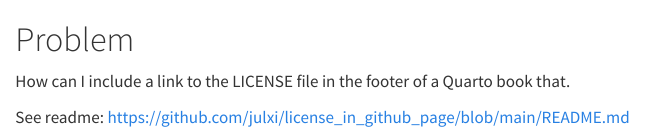
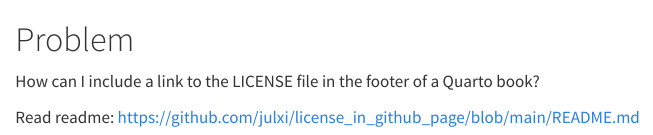
Before and after one commit to julxi/license_in_github_page, a Quarto document (index.qmd): the page in a window 1100 px wide, from its top. Rendered offline with R 4.5, knitr and Pandoc in place of Quarto, with nearby package versions.

Commit message:
phrasing

```diff
--- a/index.qmd
+++ b/index.qmd
@@ -1,5 +1,5 @@
 # Problem
 
-How can I include a link to the LICENSE file in the footer of a Quarto book that.
+How can I include a link to the LICENSE file in the footer of a Quarto book?
 
-See readme: https://github.com/julxi/license_in_github_page/blob/main/README.md
+Read readme: https://github.com/julxi/license_in_github_page/blob/main/README.md
```
